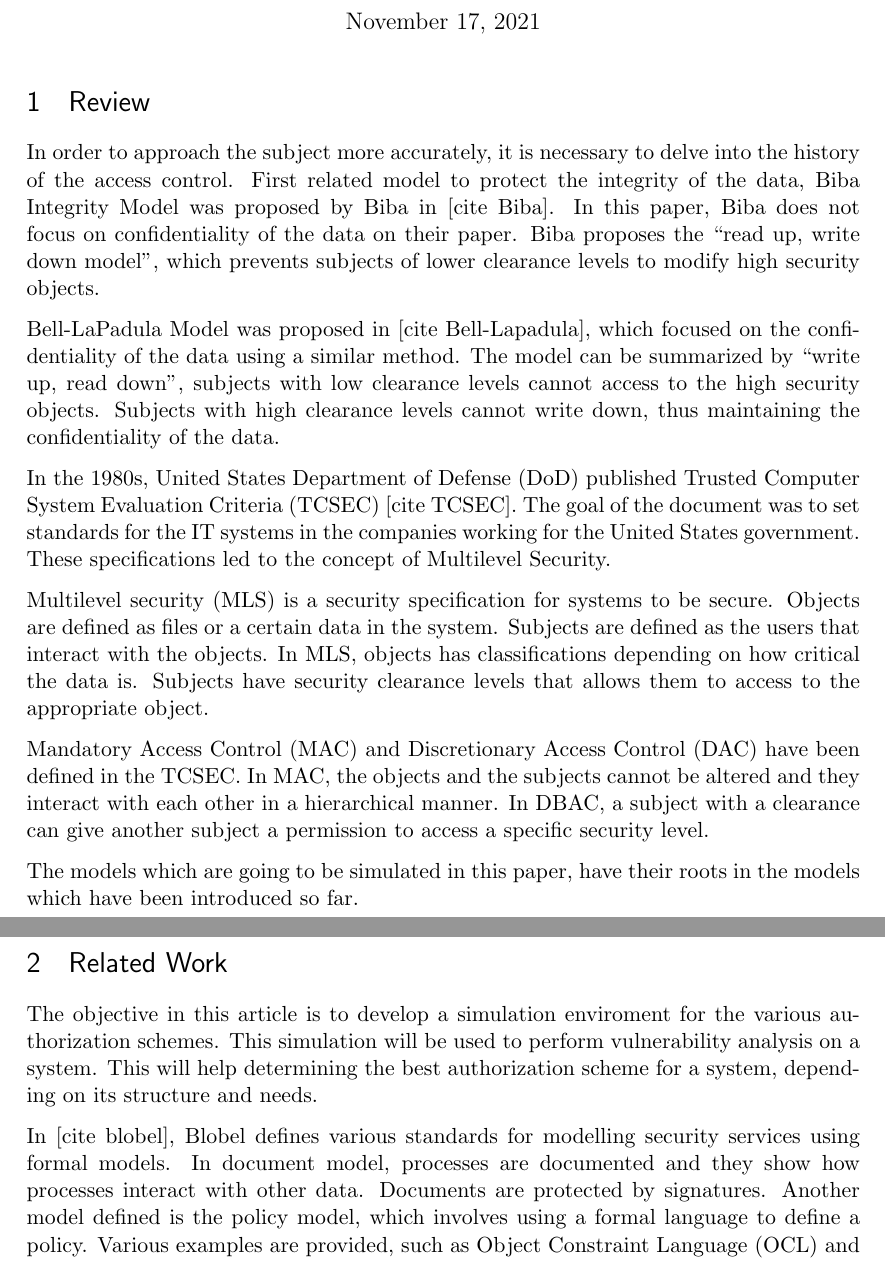
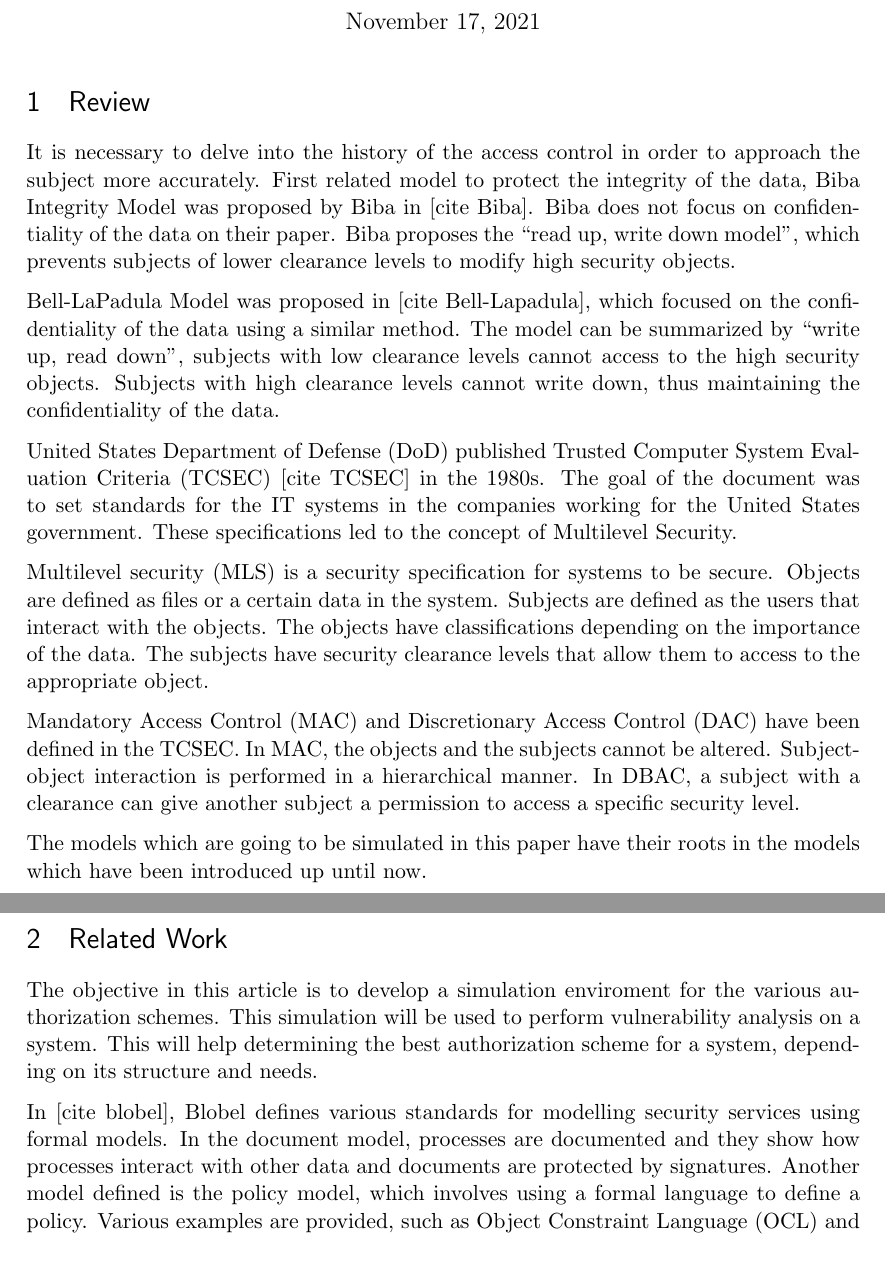
Before and after one commit to aytarakdemir/ACsimulation, a LaTeX document (literature_review/latex/literature_review.tex): two parts of pages 1 and 2 of 2, joined at a grey line, cut so that both start at the same text. Compiled offline with pdfLaTeX.

Commit message:
Improve readability

```diff
--- a/literature_review/latex/literature_review.tex
+++ b/literature_review/latex/literature_review.tex
@@ -63,30 +63,30 @@
 
 \section{Review}
 
-In order to approach the subject more accurately, it is necessary to delve into the history of the access control.
+It is necessary to delve into the history of the access control in order to approach the subject more accurately.
 First related model to protect the integrity of the data, Biba Integrity Model was proposed by Biba in [cite Biba].
-In this paper, Biba does not focus on confidentiality of the data on their paper.
+Biba does not focus on confidentiality of the data on their paper.
 Biba proposes the ``read up, write down model'', which prevents subjects of lower clearance levels to modify high security objects.
 
 Bell-LaPadula Model was proposed in [cite Bell-Lapadula], which focused on the confidentiality of the data using a similar method.
 The model can be summarized by ``write up, read down'', subjects with low clearance levels cannot access to the high security objects.
 Subjects with high clearance levels cannot write down, thus maintaining the confidentiality of the data.
 
-In the 1980s, United States Department of Defense (DoD) published Trusted Computer System Evaluation Criteria (TCSEC) [cite TCSEC].
-The goal of the document was to set standards for the IT systems in the companies working for the  United States government.
+United States Department of Defense (DoD) published Trusted Computer System Evaluation Criteria (TCSEC) [cite TCSEC] in the 1980s.
+The goal of the document was to set standards for the IT systems in the companies working for the United States government.
 These specifications led to the concept of Multilevel Security.
 
 Multilevel security (MLS) is a security specification for systems to be secure.
 Objects are defined as files or a certain data in the system.
 Subjects are defined as the users that interact with the objects.
-In MLS, objects has classifications depending on how critical the data is.
-Subjects have security clearance levels that allows them to access to the appropriate object.
+The objects have classifications depending on the importance of the data.
+The subjects have security clearance levels that allow them to access to the appropriate object.
 
 Mandatory Access Control (MAC) and Discretionary Access Control (DAC) have been defined in the TCSEC.
-In MAC, the objects and the subjects cannot be altered and they interact with each other in a hierarchical manner.
+In MAC, the objects and the subjects cannot be altered.        Subject-object interaction is performed in a hierarchical manner.
 In DBAC, a subject with a clearance can give another subject a permission to access a specific security level.
 
-The models which are going to be simulated in this paper, have their roots in the models which have been introduced so far.
+The models which are going to be simulated in this paper have their roots in the models which have been introduced up until now.
 
 \section{Related Work}
 
@@ -95,8 +95,7 @@ This simulation will be used to perform vulnerability analysis on a system.
 This will help determining the best authorization scheme for a system, depending on its structure and needs.
 
 In [cite blobel], Blobel defines various standards for modelling security services using formal models.
-In document model, processes are documented and they show how processes interact with other data.
-Documents are protected by signatures.
+In the document model, processes are documented and they show how processes interact with other data and documents are protected by signatures.
 Another model defined is the policy model, which involves using a formal language to define a policy.
 Various examples are provided, such as Object Constraint Language (OCL) and XACML.
 
```
Also changed, not shown: literature_review/latex/literature_review.pdf, 2 other files.
